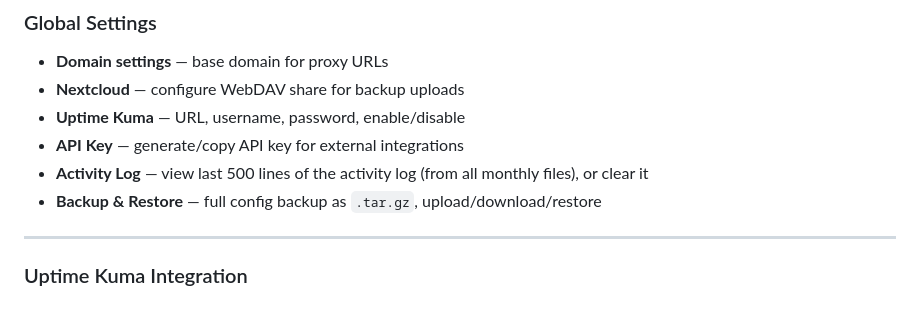
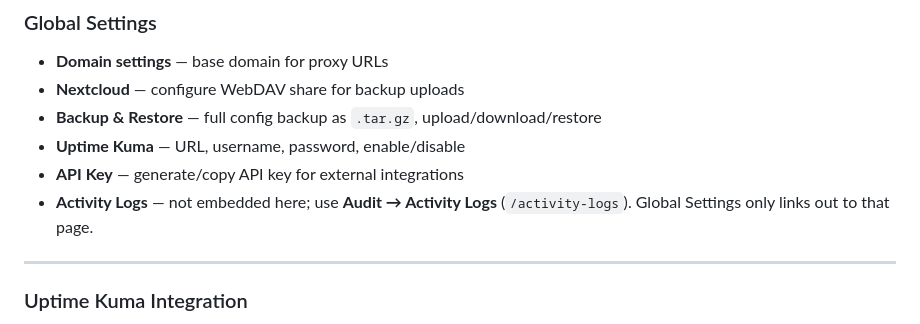
Before and after one commit to PandiMusR/nagios-dashboard, a Markdown page: README.md, the part around the change. GitHub-like rendering.

```diff
--- a/README.md
+++ b/README.md
@@ -294,10 +294,10 @@ Each user has a permission set stored in `config/user_permissions.json`. Admins
 
 - **Domain settings** — base domain for proxy URLs
 - **Nextcloud** — configure WebDAV share for backup uploads
+- **Backup & Restore** — full config backup as `.tar.gz`, upload/download/restore
 - **Uptime Kuma** — URL, username, password, enable/disable
 - **API Key** — generate/copy API key for external integrations
-- **Activity Log** — view last 500 lines of the activity log (from all monthly files), or clear it
-- **Backup & Restore** — full config backup as `.tar.gz`, upload/download/restore
+- **Activity Logs** — not embedded here; use **Audit → Activity Logs** (`/activity-logs`). Global Settings only links out to that page.
 
 ---
 
```
Also changed, not shown: AGENTS.md (+14 -2 lines), USER_GUIDE.md (+29 -31 lines).
